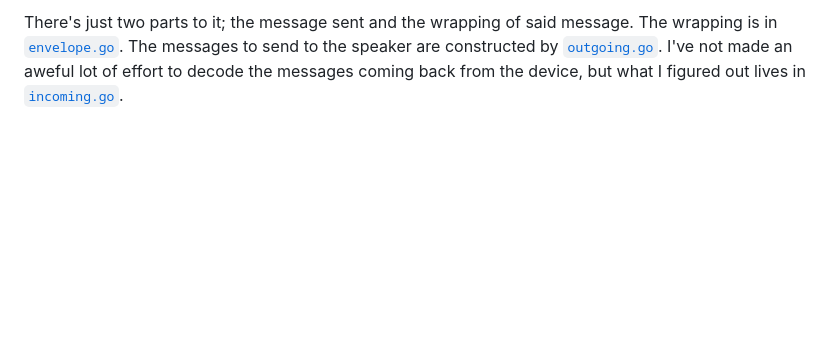
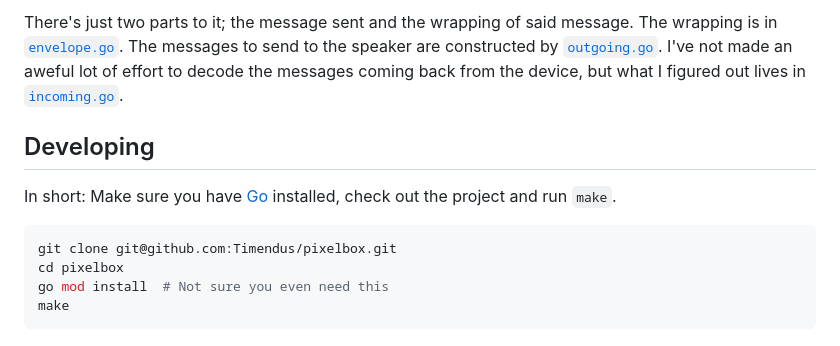
Before and after one commit to Timendus/pixelbox, a Markdown page: README.md, the part around the change. Rendered like a GitHub page; blank space fills up the shorter version.

Commit message:
Add dev instructions

````diff
--- a/README.md
+++ b/README.md
@@ -85,3 +85,15 @@ The wrapping is in [`envelope.go`](./protocol/envelope.go). The messages to send
 to the speaker are constructed by [`outgoing.go`](./protocol/outgoing.go). I've
 not made an aweful lot of effort to decode the messages coming back from the
 device, but what I figured out lives in [`incoming.go`](./protocol/incoming.go).
+
+## Developing
+
+In short: Make sure you have [Go](https://go.dev/doc/install) installed, check
+out the project and run `make`.
+
+```bash
+git clone git@github.com:Timendus/pixelbox.git
+cd pixelbox
+go mod install  # Not sure you even need this
+make
+```
````
